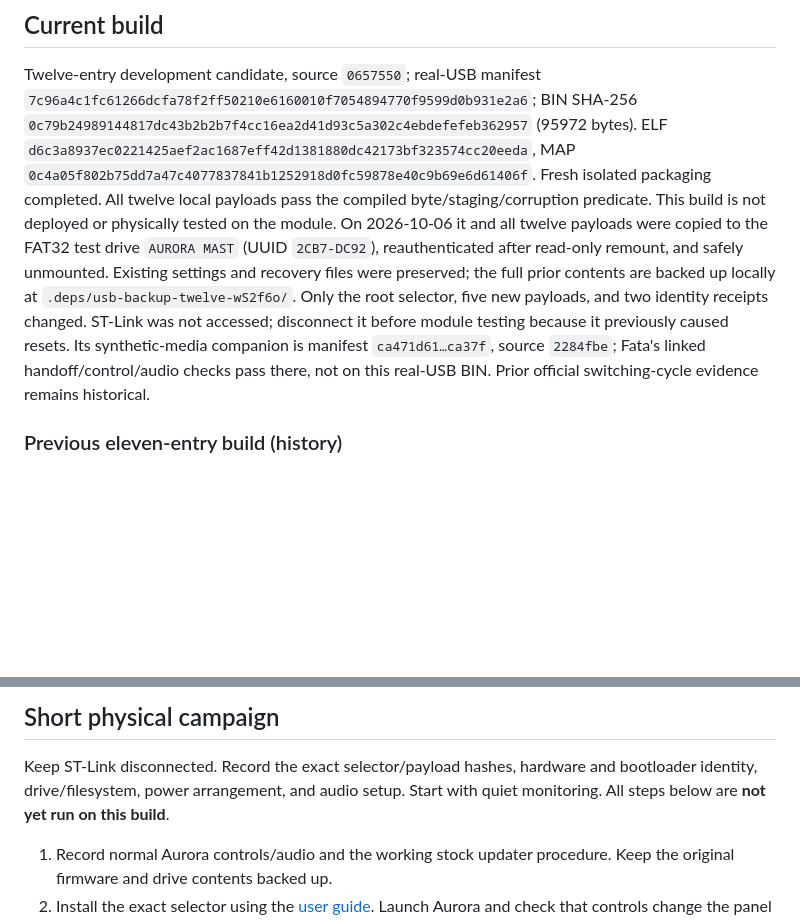
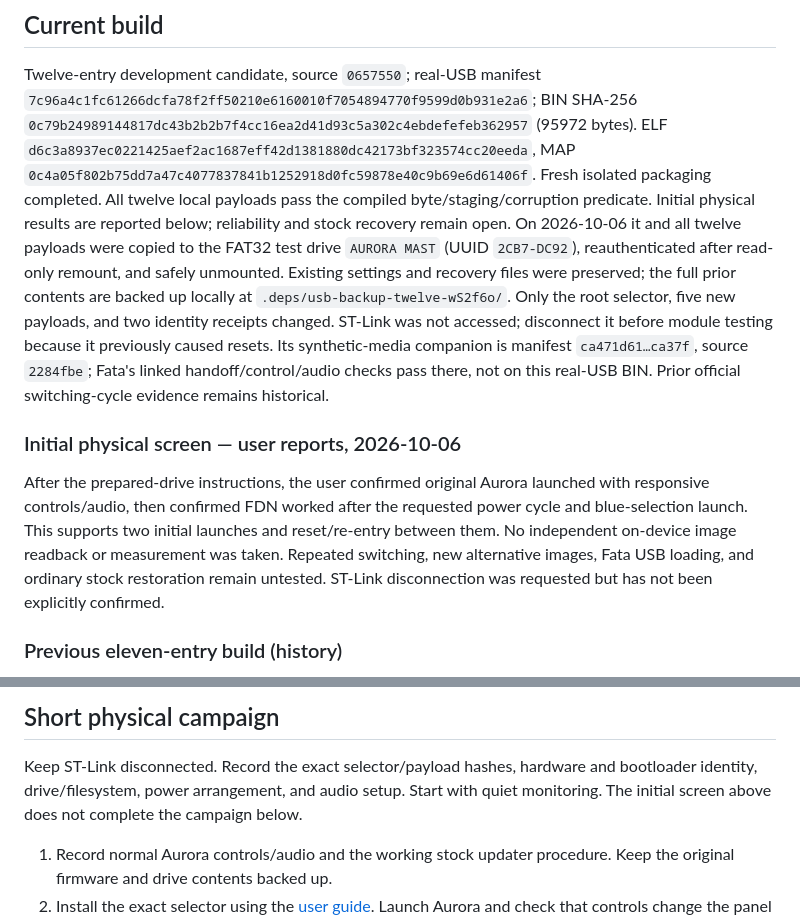
Before and after one commit to RyanJarv/AuroraSwitch, a Markdown page: docs/development/reliability_campaign.md, 2 parts joined by grey strips. Rendered like a GitHub page; blank space fills up the shorter version.

Commit message:
Record initial official-image physical launch reports

```diff
--- a/docs/development/reliability_campaign.md
+++ b/docs/development/reliability_campaign.md
@@ -15,8 +15,8 @@ BIN SHA-256
 (95972 bytes). ELF `d6c3a8937ec0221425aef2ac1687eff42d1381880dc42173bf323574cc20eeda`,
 MAP `0c4a05f802b75dd7a47c4077837841b1252918d0fc59878e40c9b69e6d61406f`.
 Fresh isolated packaging completed. All twelve local payloads pass the compiled
-byte/staging/corruption predicate. This build is not deployed or physically
-tested on the module. On 2026-10-06 it and all twelve payloads were copied to
+byte/staging/corruption predicate. Initial physical results are reported below;
+reliability and stock recovery remain open. On 2026-10-06 it and all twelve payloads were copied to
 the FAT32 test drive `AURORA MAST` (UUID `2CB7-DC92`), reauthenticated after
 read-only remount, and safely unmounted. Existing settings and recovery files
 were preserved; the full prior contents are backed up locally at
@@ -26,6 +26,16 @@ before module testing because it previously caused resets.
 Its synthetic-media companion is manifest `ca471d61…ca37f`, source
 `2284fbe`; Fata's linked handoff/control/audio checks pass there, not on this
 real-USB BIN. Prior official switching-cycle evidence remains historical.
+
+### Initial physical screen — user reports, 2026-10-06
+
+After the prepared-drive instructions, the user confirmed original Aurora
+launched with responsive controls/audio, then confirmed FDN worked after the
+requested power cycle and blue-selection launch. This supports two initial
+launches and reset/re-entry between them. No independent on-device image
+readback or measurement was taken. Repeated switching, new alternative images,
+Fata USB loading, and ordinary stock restoration remain untested. ST-Link
+disconnection was requested but has not been explicitly confirmed.
 
 ### Previous eleven-entry build (history)
 
@@ -74,7 +84,8 @@ official recovery testing.
 
 Keep ST-Link disconnected. Record the exact selector/payload hashes, hardware
 and bootloader identity, drive/filesystem, power arrangement, and audio setup.
-Start with quiet monitoring. All steps below are **not yet run on this build**.
+Start with quiet monitoring. The initial screen above does not complete the
+campaign below.
 
 1. Record normal Aurora controls/audio and the working stock updater procedure.
    Keep the original firmware and drive contents backed up.
```
